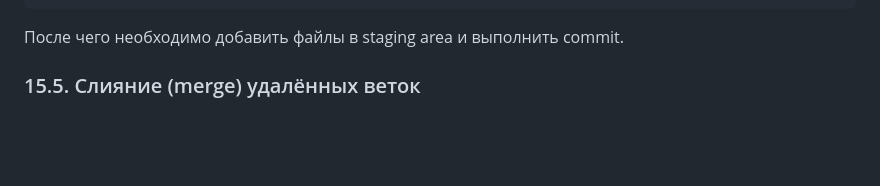
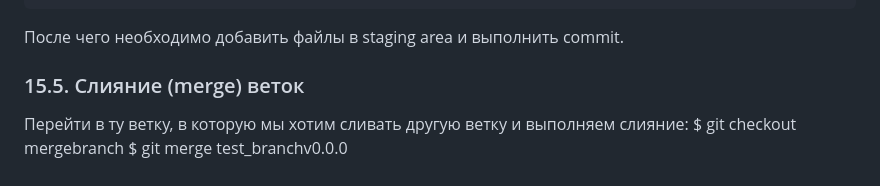
Before and after one commit to akatkinia/IT_tips, a Markdown page: GIT/readme.md, the part around the change. Drawn GitHub-style; blank space fills up the shorter version.

Commit message:
git tips

````diff
--- a/GIT/readme.md
+++ b/GIT/readme.md
@@ -590,4 +590,7 @@ $ vim index.html
 ```
 После чего необходимо добавить файлы в staging area и выполнить commit.
 
-### 15.5. Слияние (merge) удалённых веток
+### 15.5. Слияние (merge) веток
+Перейти в ту ветку, в которую мы хотим сливать другую ветку и выполняем слияние:
+$ git checkout mergebranch
+$ git merge test_branchv0.0.0
````
